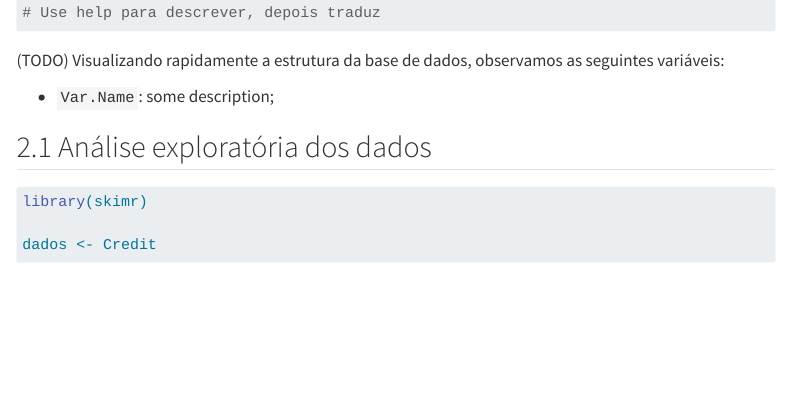
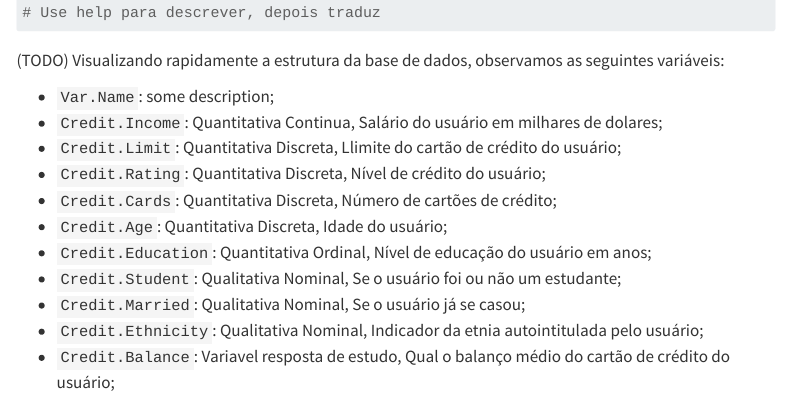
Before and after one commit to SamuelLucasVM/Credit-Analysis---R, a Quarto document (credito.qmd): the page in a window 1100 px wide, from 810 px down. Rendered offline with R 4.5, knitr and Pandoc in place of Quarto, with nearby package versions; some code elsewhere in the file could not run offline; menus at the side of the page are left out; long lines of code are wrapped.

Commit message:
Descrição dos dados

```diff
--- a/credito.qmd
+++ b/credito.qmd
@@ -44,6 +44,16 @@ glimpse(Credit)
 (TODO) Visualizando rapidamente a estrutura da base de dados, observamos as seguintes variáveis:
 
 -   `Var.Name`: some description;
+-   `Credit.Income`: Quantitativa Continua, Salário do usuário em milhares de dolares;
+-   `Credit.Limit`: Quantitativa Discreta, Llimite do cartão de crédito do usuário;
+-   `Credit.Rating`: Quantitativa Discreta, Nível de crédito do usuário;
+-   `Credit.Cards`: Quantitativa Discreta, Número de cartões de crédito;
+-   `Credit.Age`: Quantitativa Discreta, Idade do usuário;
+-   `Credit.Education`: Quantitativa Ordinal, Nível de educação do usuário em anos;
+-   `Credit.Student`: Qualitativa Nominal, Se o usuário foi ou não um estudante;
+-   `Credit.Married`: Qualitativa Nominal, Se o usuário já se casou;
+-   `Credit.Ethnicity`: Qualitativa Nominal, Indicador da etnia autointitulada pelo usuário;
+-   `Credit.Balance`: Variavel resposta de estudo, Qual o balanço médio do cartão de crédito do usuário;
 
 ## Análise exploratória dos dados
 
```
